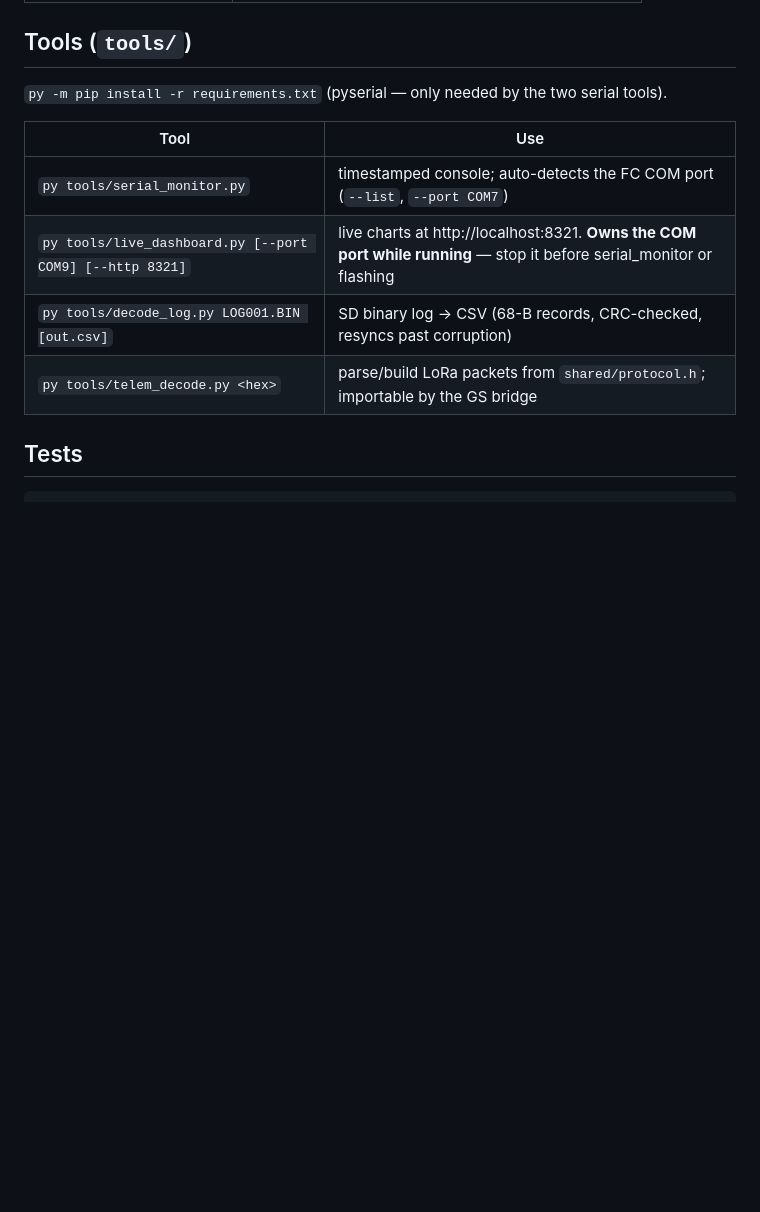
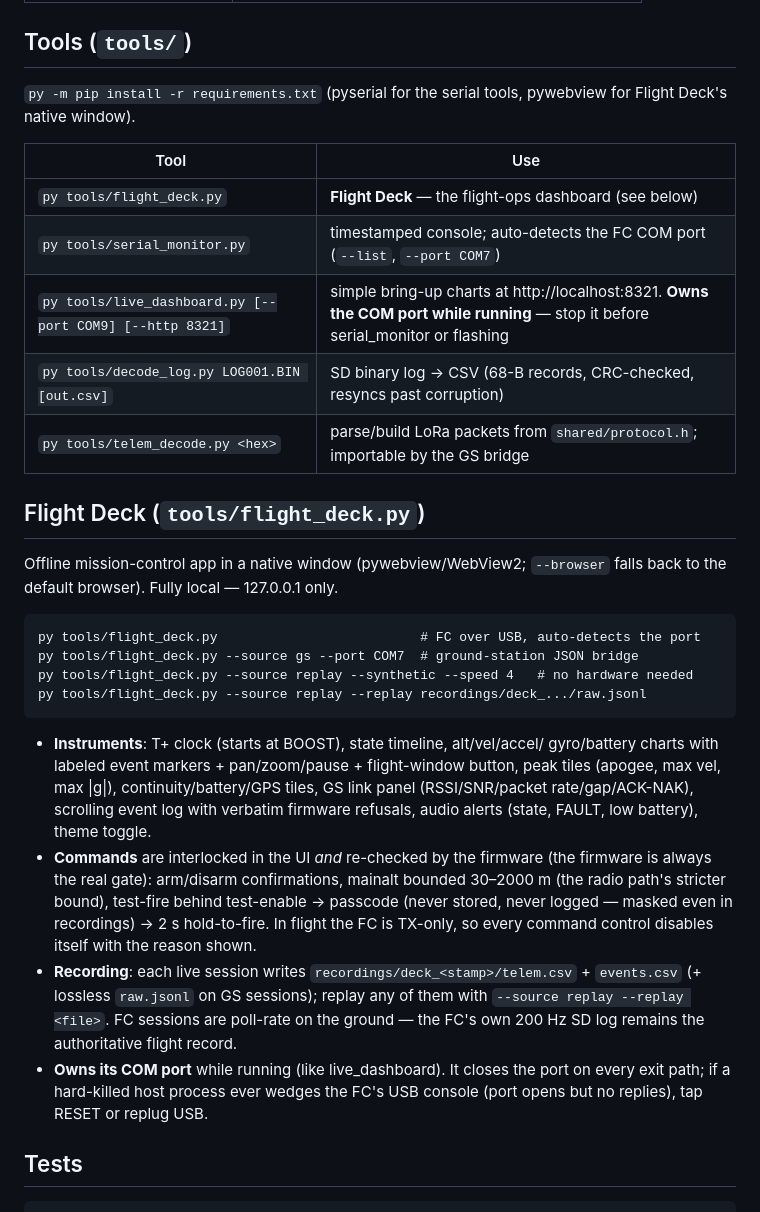
Before and after one commit to epicgamer720/Flight-Controller, a Markdown page: README.md, the part around the change. Drawn GitHub-style; blank space fills up the shorter version.

Commit message:
Deck P6: README Flight Deck section (usage, interlocks, recordings, port ownership)

````diff
--- a/README.md
+++ b/README.md
@@ -60,14 +60,47 @@ works too — see `docs/PINMAP.md`.)
 
 ## Tools (`tools/`)
 
-`py -m pip install -r requirements.txt` (pyserial — only needed by the two serial tools).
+`py -m pip install -r requirements.txt` (pyserial for the serial tools, pywebview for Flight Deck's native window).
 
 | Tool | Use |
 |---|---|
+| `py tools/flight_deck.py` | **Flight Deck** — the flight-ops dashboard (see below) |
 | `py tools/serial_monitor.py` | timestamped console; auto-detects the FC COM port (`--list`, `--port COM7`) |
-| `py tools/live_dashboard.py [--port COM9] [--http 8321]` | live charts at http://localhost:8321. **Owns the COM port while running** — stop it before serial_monitor or flashing |
+| `py tools/live_dashboard.py [--port COM9] [--http 8321]` | simple bring-up charts at http://localhost:8321. **Owns the COM port while running** — stop it before serial_monitor or flashing |
 | `py tools/decode_log.py LOG001.BIN [out.csv]` | SD binary log → CSV (68-B records, CRC-checked, resyncs past corruption) |
 | `py tools/telem_decode.py <hex>` | parse/build LoRa packets from `shared/protocol.h`; importable by the GS bridge |
+
+## Flight Deck (`tools/flight_deck.py`)
+
+Offline mission-control app in a native window (pywebview/WebView2; `--browser`
+falls back to the default browser). Fully local — 127.0.0.1 only.
+
+```
+py tools/flight_deck.py                          # FC over USB, auto-detects the port
+py tools/flight_deck.py --source gs --port COM7  # ground-station JSON bridge
+py tools/flight_deck.py --source replay --synthetic --speed 4   # no hardware needed
+py tools/flight_deck.py --source replay --replay recordings/deck_.../raw.jsonl
+```
+
+- **Instruments**: T+ clock (starts at BOOST), state timeline, alt/vel/accel/
+  gyro/battery charts with labeled event markers + pan/zoom/pause + flight-window
+  button, peak tiles (apogee, max vel, max |g|), continuity/battery/GPS tiles,
+  GS link panel (RSSI/SNR/packet rate/gap/ACK-NAK), scrolling event log with
+  verbatim firmware refusals, audio alerts (state, FAULT, low battery), theme
+  toggle.
+- **Commands** are interlocked in the UI *and* re-checked by the firmware (the
+  firmware is always the real gate): arm/disarm confirmations, mainalt bounded
+  30–2000 m (the radio path's stricter bound), test-fire behind test-enable →
+  passcode (never stored, never logged — masked even in recordings) → 2 s
+  hold-to-fire. In flight the FC is TX-only, so every command control disables
+  itself with the reason shown.
+- **Recording**: each live session writes `recordings/deck_<stamp>/telem.csv` +
+  `events.csv` (+ lossless `raw.jsonl` on GS sessions); replay any of them with
+  `--source replay --replay <file>`. FC sessions are poll-rate on the ground —
+  the FC's own 200 Hz SD log remains the authoritative flight record.
+- **Owns its COM port** while running (like live_dashboard). It closes the port
+  on every exit path; if a hard-killed host process ever wedges the FC's USB
+  console (port opens but no replies), tap RESET or replug USB.
 
 ## Tests
 
````
